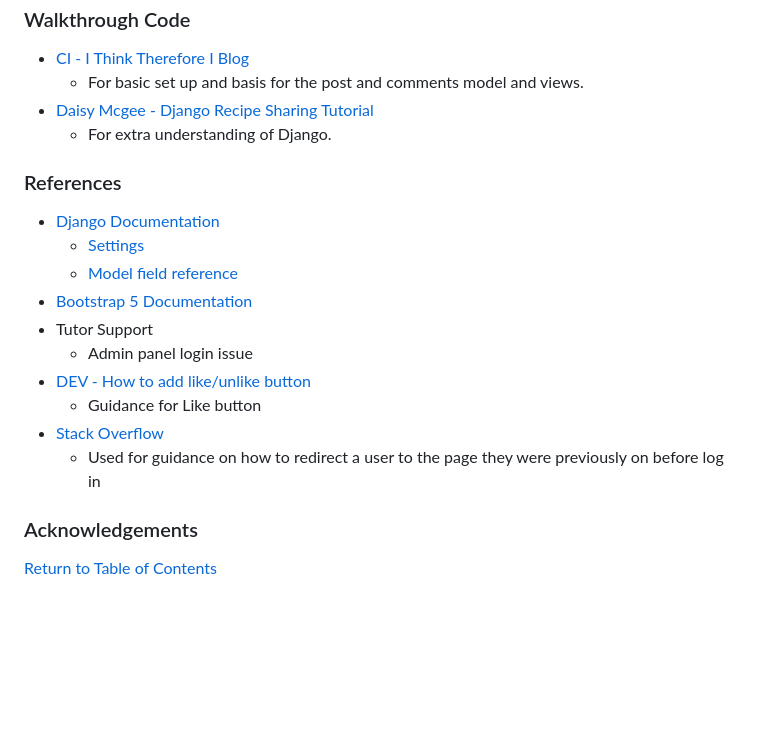
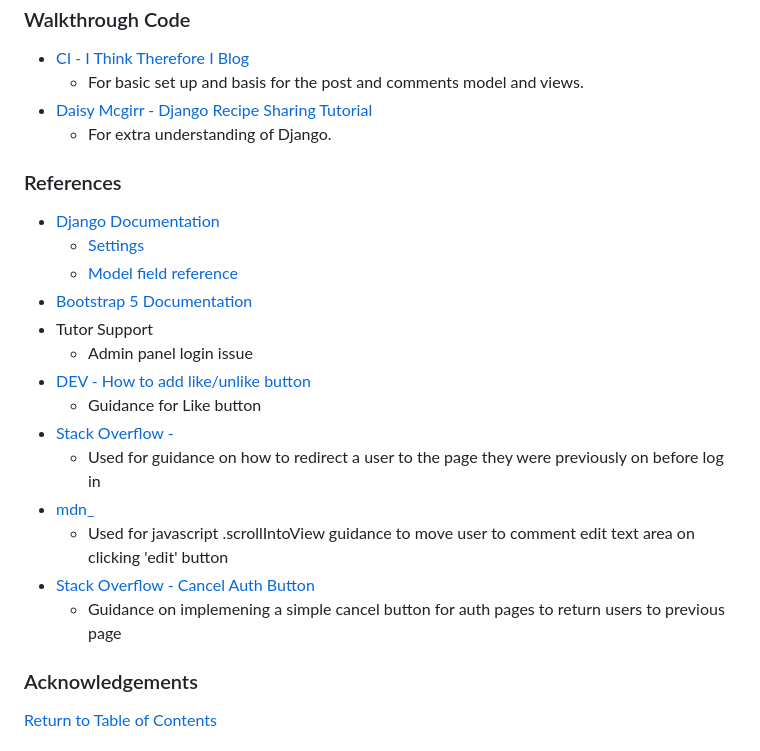
Before and after one commit to RobynSoar/dream-portal, a Markdown page: README.md, the part around the change. Drawn GitHub-style; blank space fills up the shorter version.

Commit message:
Add credits links

```diff
--- a/README.md
+++ b/README.md
@@ -268,7 +268,7 @@ The following git commands were used throughout development to push code to the
 
 - [CI - I Think Therefore I Blog](https://learn.codeinstitute.net/courses/course-v1:CodeInstitute+FSD101_WTS+4/courseware/713441aba05441dfb3a7cf04f3268b3f/824fccecd0fe4e44871eeabcbf69d830/)
     - For basic set up and basis for the post and comments model and views.
-- [Daisy Mcgee - Django Recipe Sharing Tutorial](https://www.youtube.com/watch?v=sBjbty691eI&list=PLXuTq6OsqZjbCSfiLNb2f1FOs8viArjWy&index=2)
+- [Daisy Mcgirr - Django Recipe Sharing Tutorial](https://www.youtube.com/watch?v=sBjbty691eI&list=PLXuTq6OsqZjbCSfiLNb2f1FOs8viArjWy&index=2)
     - For extra understanding of Django.
 
 ### References
@@ -281,8 +281,12 @@ The following git commands were used throughout development to push code to the
     - Admin panel login issue
 - [DEV - How to add like/unlike button](https://dev.to/radualexandrub/how-to-add-like-unlike-button-to-your-django-blog-5gkg)
     - Guidance for Like button
-- [Stack Overflow](https://stackoverflow.com/questions/806835/django-redirect-to-previous-page-after-login)
+- [Stack Overflow - ](https://stackoverflow.com/questions/806835/django-redirect-to-previous-page-after-login)
     - Used for guidance on how to redirect a user to the page they were previously on before log in
+- [mdn_](https://developer.mozilla.org/en-US/docs/Web/API/Element/scrollIntoView)
+    - Used for javascript .scrollIntoView guidance to move user to comment edit text area on clicking 'edit' button
+- [Stack Overflow - Cancel Auth Button](https://stackoverflow.com/questions/8067510/onclick-javascript-to-make-browser-go-back-to-previous-page)
+    - Guidance on implemening a simple cancel button for auth pages to return users to previous page
 
 ### Acknowledgements
 
```
